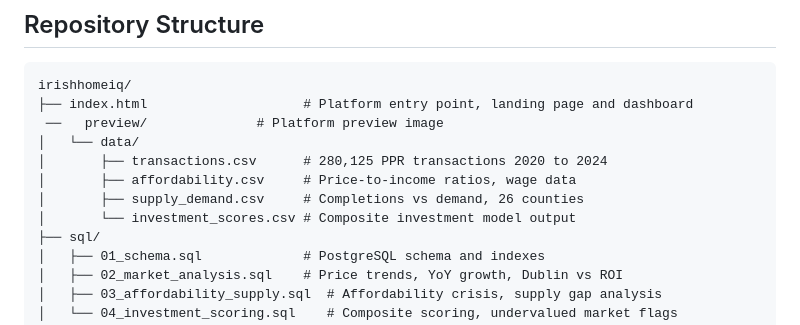
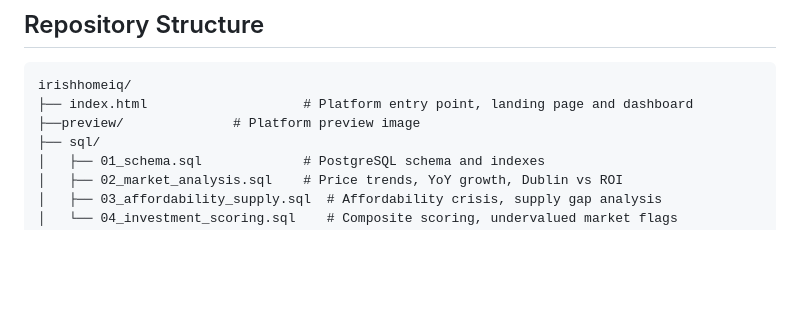
Before and after one commit to rushatdubey/irishhomeiq, a Markdown page: README.md, the part around the change. GitHub-like rendering; blank space fills up the shorter version.

````diff
--- a/README.md
+++ b/README.md
@@ -235,12 +235,7 @@ Visual references: Bloomberg property analytics, editorial financial briefings,
 ```
 irishhomeiq/
 ├── index.html                    # Platform entry point, landing page and dashboard
- ──   preview/              # Platform preview image
-│   └── data/
-│       ├── transactions.csv      # 280,125 PPR transactions 2020 to 2024
-│       ├── affordability.csv     # Price-to-income ratios, wage data
-│       ├── supply_demand.csv     # Completions vs demand, 26 counties
-│       └── investment_scores.csv # Composite investment model output
+├──preview/              # Platform preview image
 ├── sql/
 │   ├── 01_schema.sql             # PostgreSQL schema and indexes
 │   ├── 02_market_analysis.sql    # Price trends, YoY growth, Dublin vs ROI
````
